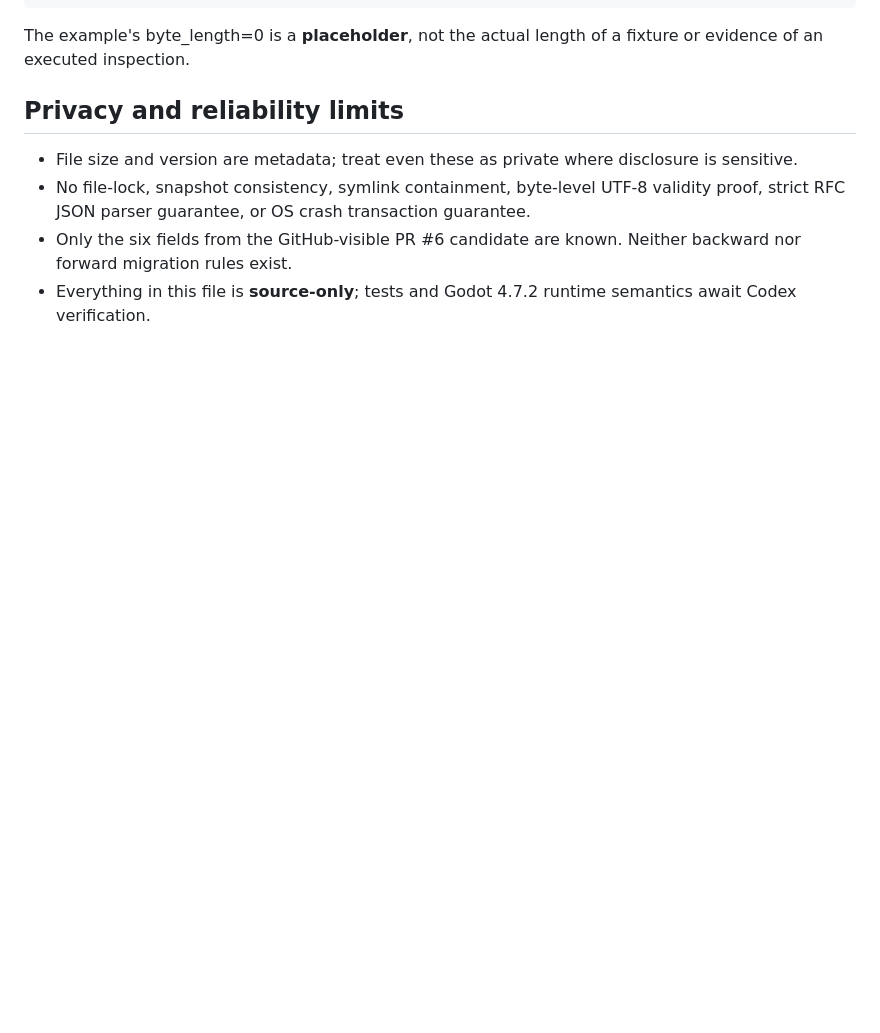
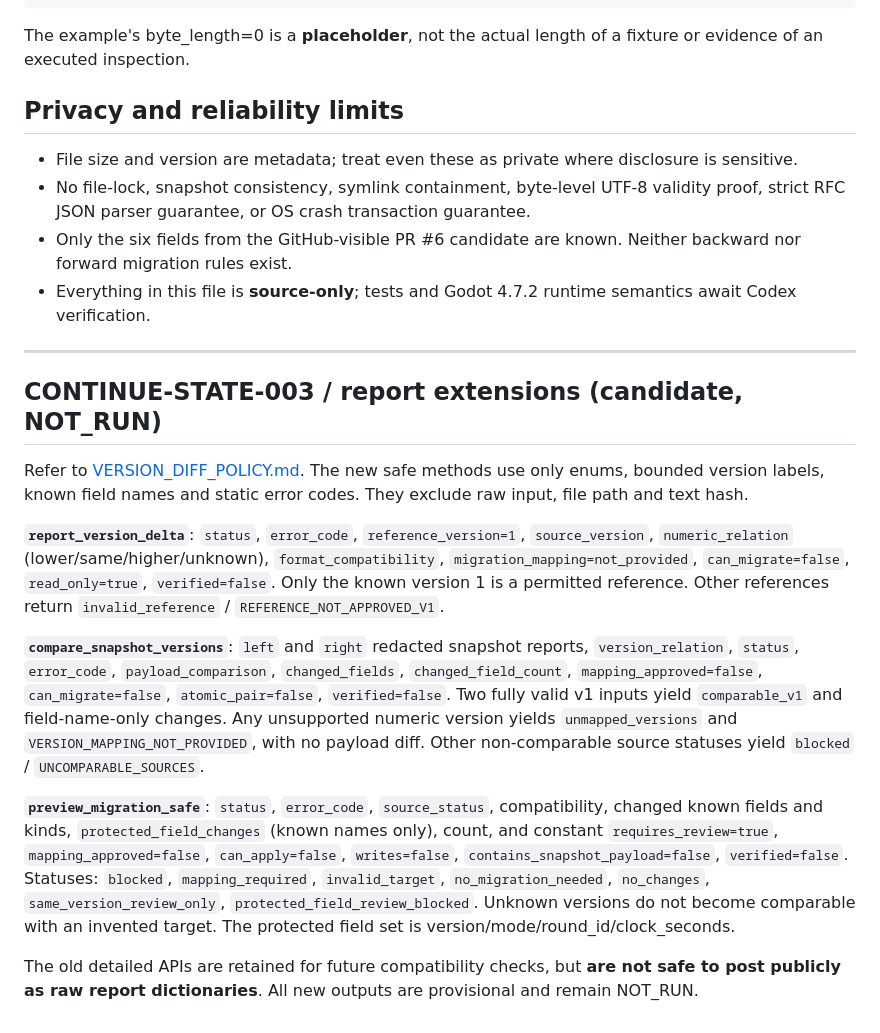
Before and after one commit to cao772/game, a Markdown page: candidates/game_web_module_state_001_r1/REPORT_FORMAT.md, the part around the change. Drawn GitHub-style; blank space fills up the shorter version.

Commit message:
docs(W-STATE-003): extend REPORT_FORMAT.md with version diff decisions, safe-preview boundaries and future acceptance

```diff
--- a/candidates/game_web_module_state_001_r1/REPORT_FORMAT.md
+++ b/candidates/game_web_module_state_001_r1/REPORT_FORMAT.md
@@ -140,3 +140,46 @@ of a fixture or evidence of an executed inspection.
   Neither backward nor forward migration rules exist.
 - Everything in this file is **source-only**; tests and Godot 4.7.2
   runtime semantics await Codex verification.
+
+---
+
+## CONTINUE-STATE-003 / report extensions (candidate, NOT_RUN)
+
+Refer to [VERSION_DIFF_POLICY.md](VERSION_DIFF_POLICY.md). The new safe
+methods use only enums, bounded version labels, known field names and
+static error codes. They exclude raw input, file path and text hash.
+
+**`report_version_delta`**: `status`, `error_code`,
+`reference_version=1`, `source_version`,
+`numeric_relation` (lower/same/higher/unknown),
+`format_compatibility`, `migration_mapping=not_provided`,
+`can_migrate=false`, `read_only=true`, `verified=false`.
+Only the known version 1 is a permitted reference. Other references
+return `invalid_reference` / `REFERENCE_NOT_APPROVED_V1`.
+
+**`compare_snapshot_versions`**: `left` and `right` redacted
+snapshot reports, `version_relation`, `status`,
+`error_code`, `payload_comparison`, `changed_fields`,
+`changed_field_count`, `mapping_approved=false`,
+`can_migrate=false`, `atomic_pair=false`, `verified=false`.
+Two fully valid v1 inputs yield `comparable_v1` and field-name-only
+changes. Any unsupported numeric version yields `unmapped_versions`
+and `VERSION_MAPPING_NOT_PROVIDED`, with no payload diff. Other
+non-comparable source statuses yield `blocked` /
+`UNCOMPARABLE_SOURCES`.
+
+**`preview_migration_safe`**: `status`, `error_code`,
+`source_status`, compatibility, changed known fields and kinds,
+`protected_field_changes` (known names only), count, and constant
+`requires_review=true`, `mapping_approved=false`,
+`can_apply=false`, `writes=false`,
+`contains_snapshot_payload=false`, `verified=false`.
+Statuses: `blocked`, `mapping_required`,
+`invalid_target`, `no_migration_needed`, `no_changes`,
+`same_version_review_only`, `protected_field_review_blocked`.
+Unknown versions do not become comparable with an invented target.
+The protected field set is version/mode/round_id/clock_seconds.
+
+The old detailed APIs are retained for future compatibility checks,
+but **are not safe to post publicly as raw report dictionaries**.
+All new outputs are provisional and remain NOT_RUN.
```
